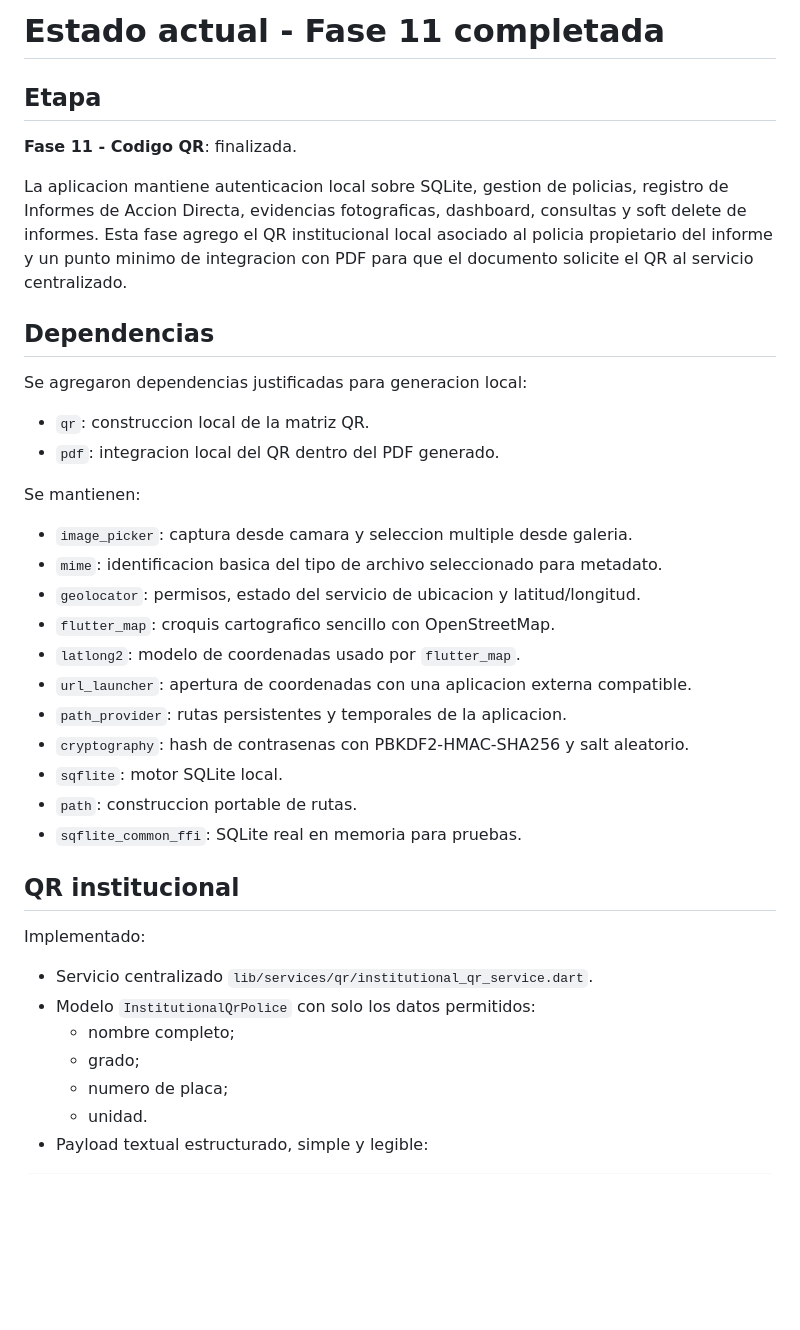
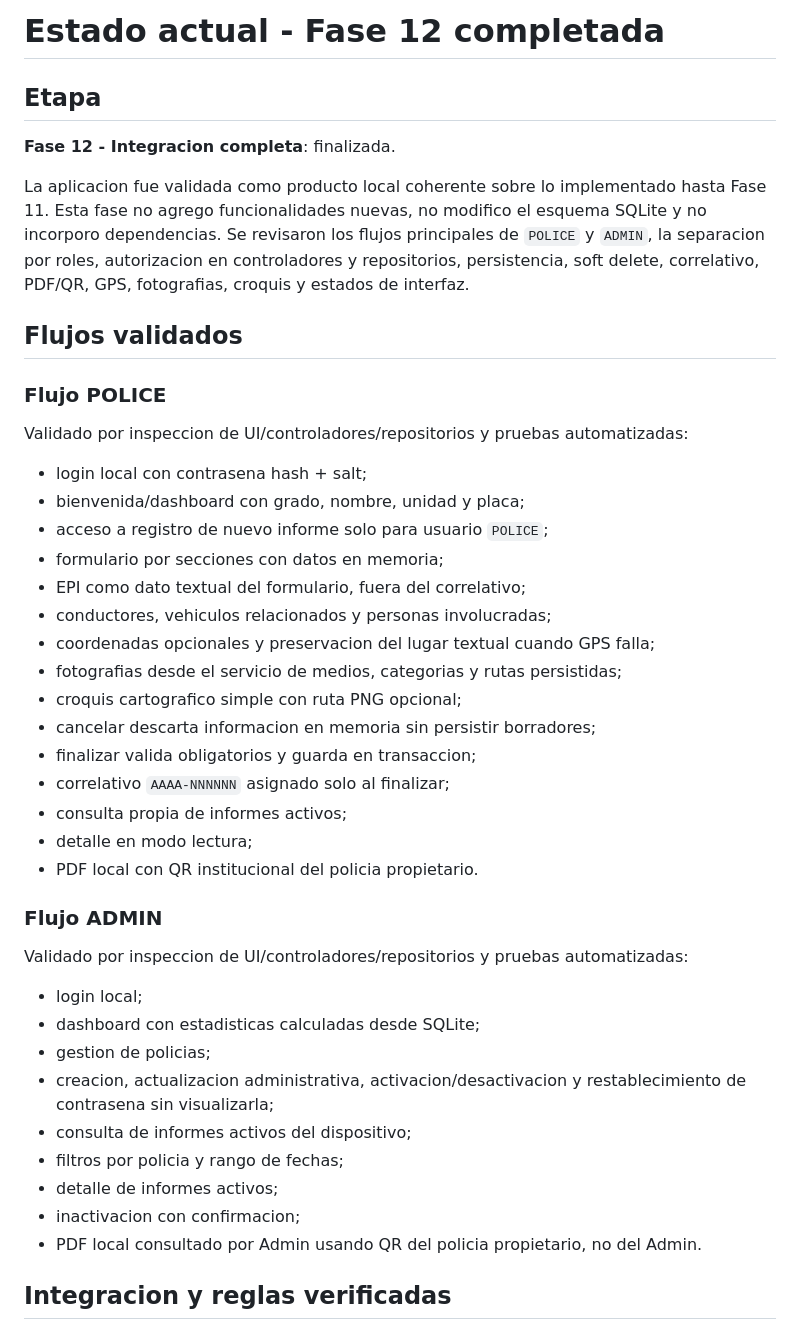
Before and after one commit to diegonais/app_acc_transito, a Markdown page: docs/CURRENT_STATE.md, the part around one of its changes. Rendered like a GitHub page; blank space fills up the shorter version.

```diff
--- a/docs/CURRENT_STATE.md
+++ b/docs/CURRENT_STATE.md
@@ -1,45 +1,54 @@
-# Estado actual - Fase 11 completada
+# Estado actual - Fase 12 completada
 
 ## Etapa
 
-**Fase 11 - Codigo QR**: finalizada.
+**Fase 12 - Integracion completa**: finalizada.
 
-La aplicacion mantiene autenticacion local sobre SQLite, gestion de policias,
-registro de Informes de Accion Directa, evidencias fotograficas, dashboard,
-consultas y soft delete de informes. Esta fase agrego el QR institucional local
-asociado al policia propietario del informe y un punto minimo de integracion con
-PDF para que el documento solicite el QR al servicio centralizado.
+La aplicacion fue validada como producto local coherente sobre lo implementado
+hasta Fase 11. Esta fase no agrego funcionalidades nuevas, no modifico el
+esquema SQLite y no incorporo dependencias. Se revisaron los flujos principales
+de `POLICE` y `ADMIN`, la separacion por roles, autorizacion en controladores y
+repositorios, persistencia, soft delete, correlativo, PDF/QR, GPS, fotografias,
+croquis y estados de interfaz.
 
-## Dependencias
+## Flujos validados
 
-Se agregaron dependencias justificadas para generacion local:
+### Flujo POLICE
 
-- `qr`: construccion local de la matriz QR.
-- `pdf`: integracion local del QR dentro del PDF generado.
+Validado por inspeccion de UI/controladores/repositorios y pruebas
+automatizadas:
 
-Se mantienen:
+- login local con contrasena hash + salt;
+- bienvenida/dashboard con grado, nombre, unidad y placa;
+- acceso a registro de nuevo informe solo para usuario `POLICE`;
+- formulario por secciones con datos en memoria;
+- EPI como dato textual del formulario, fuera del correlativo;
+- conductores, vehiculos relacionados y personas involucradas;
+- coordenadas opcionales y preservacion del lugar textual cuando GPS falla;
+- fotografias desde el servicio de medios, categorias y rutas persistidas;
+- croquis cartografico simple con ruta PNG opcional;
+- cancelar descarta informacion en memoria sin persistir borradores;
+- finalizar valida obligatorios y guarda en transaccion;
+- correlativo `AAAA-NNNNNN` asignado solo al finalizar;
+- consulta propia de informes activos;
+- detalle en modo lectura;
+- PDF local con QR institucional del policia propietario.
 
-- `image_picker`: captura desde camara y seleccion multiple desde galeria.
-- `mime`: identificacion basica del tipo de archivo seleccionado para metadato.
-- `geolocator`: permisos, estado del servicio de ubicacion y latitud/longitud.
-- `flutter_map`: croquis cartografico sencillo con OpenStreetMap.
-- `latlong2`: modelo de coordenadas usado por `flutter_map`.
-- `url_launcher`: apertura de coordenadas con una aplicacion externa compatible.
-- `path_provider`: rutas persistentes y temporales de la aplicacion.
-- `cryptography`: hash de contrasenas con PBKDF2-HMAC-SHA256 y salt aleatorio.
-- `sqflite`: motor SQLite local.
-- `path`: construccion portable de rutas.
-- `sqflite_common_ffi`: SQLite real en memoria para pruebas.
+### Flujo ADMIN
 
-## QR institucional
+Validado por inspeccion de UI/controladores/repositorios y pruebas
+automatizadas:
 
-Implementado:
+- login local;
+- dashboard con estadisticas calculadas desde SQLite;
+- gestion de policias;
+- creacion, actualizacion administrativa, activacion/desactivacion y
+  restablecimiento de contrasena sin visualizarla;
+- consulta de informes activos del dispositivo;
+- filtros por policia y rango de fechas;
+- detalle de informes activos;
+- inactivacion con confirmacion;
+- PDF local consultado por Admin usando QR del policia propietario, no del Admin.
 
-- Servicio centralizado `lib/services/qr/institutional_qr_service.dart`.
-- Modelo `InstitutionalQrPolice` con solo los datos permitidos:
-  - nombre completo;
-  - grado;
-  - numero de placa;
-  - unidad.
-- Payload textual estructurado, simple y legible:
+## Integracion y reglas verificadas
 
```
Also changed, not shown: other parts of docs/CURRENT_STATE.md (+114 -139 lines).
